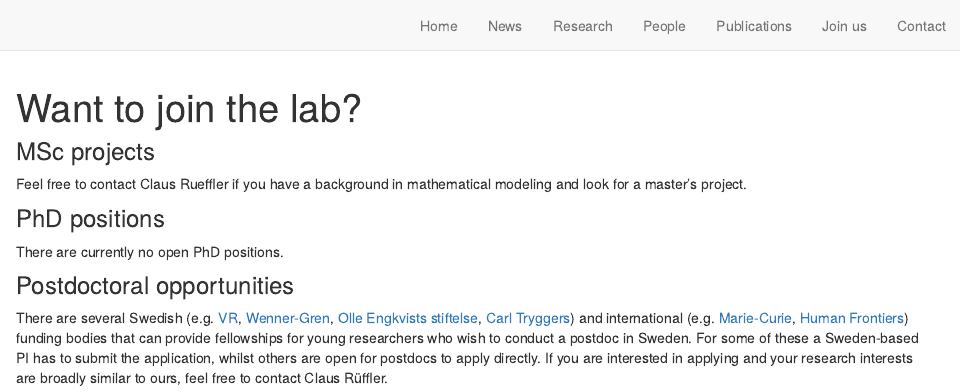
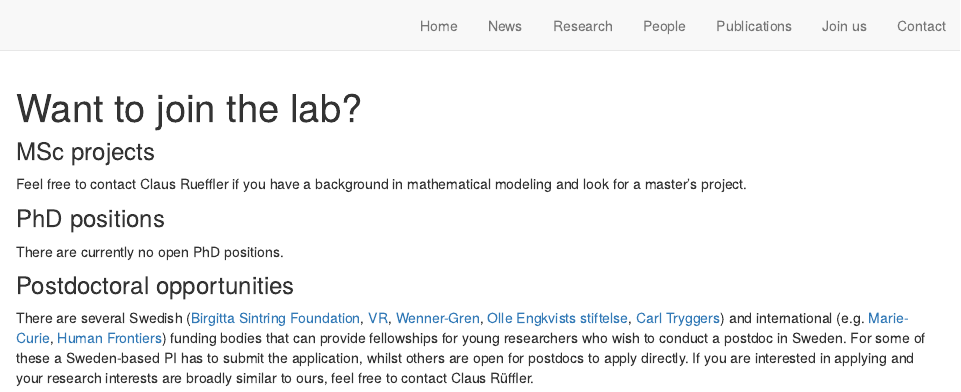
Before and after one commit to clausrueffler/clausrueffler.github.io, an R Markdown document (join.Rmd): the page in a window 1100 px wide, from its top. Rendered offline with R 4.5, knitr and Pandoc, with nearby package versions; drawn as R Markdown's standard HTML page in place of the format the file asks for.

Commit message:
added Sintring foundation

```diff
--- a/join.Rmd
+++ b/join.Rmd
@@ -17,4 +17,4 @@ There are currently no open PhD positions.
 
 ### Postdoctoral opportunities
 
-There are several Swedish (e.g. [VR](https://www.vr.se/), [Wenner-Gren](https://www.swgc.org/stipendier-och-anslag.aspx), [Olle Engkvists stiftelse](https://engkviststiftelserna.se/ansokan/ansokan-vetenskap/), [Carl Tryggers](https://www.carltryggersstiftelse.se/)) and international (e.g. [Marie-Curie](https://ec.europa.eu/research/mariecurieactions/actions/postdoctoral-fellowships), [Human Frontiers](https://www.hfsp.org/)) funding bodies that can provide fellowships for young researchers who wish to conduct a postdoc in Sweden. For some of these a Sweden-based PI has to submit the application, whilst others are open for postdocs to apply directly. If you are interested in applying and your research interests are broadly similar to ours, feel free to contact Claus Rüffler.
+There are several Swedish ([Birgitta Sintring Foundation](https://www.uu.se/en/department/ecology-and-genetics/research/the-birgitta-sintring-foundation), [VR](https://www.vr.se/), [Wenner-Gren](https://www.swgc.org/stipendier-och-anslag.aspx), [Olle Engkvists stiftelse](https://engkviststiftelserna.se/ansokan/ansokan-vetenskap/), [Carl Tryggers](https://www.carltryggersstiftelse.se/)) and international (e.g. [Marie-Curie](https://ec.europa.eu/research/mariecurieactions/actions/postdoctoral-fellowships), [Human Frontiers](https://www.hfsp.org/)) funding bodies that can provide fellowships for young researchers who wish to conduct a postdoc in Sweden. For some of these a Sweden-based PI has to submit the application, whilst others are open for postdocs to apply directly. If you are interested in applying and your research interests are broadly similar to ours, feel free to contact Claus Rüffler.
```
Also changed, not shown: docs/search.json, 1 other file.
